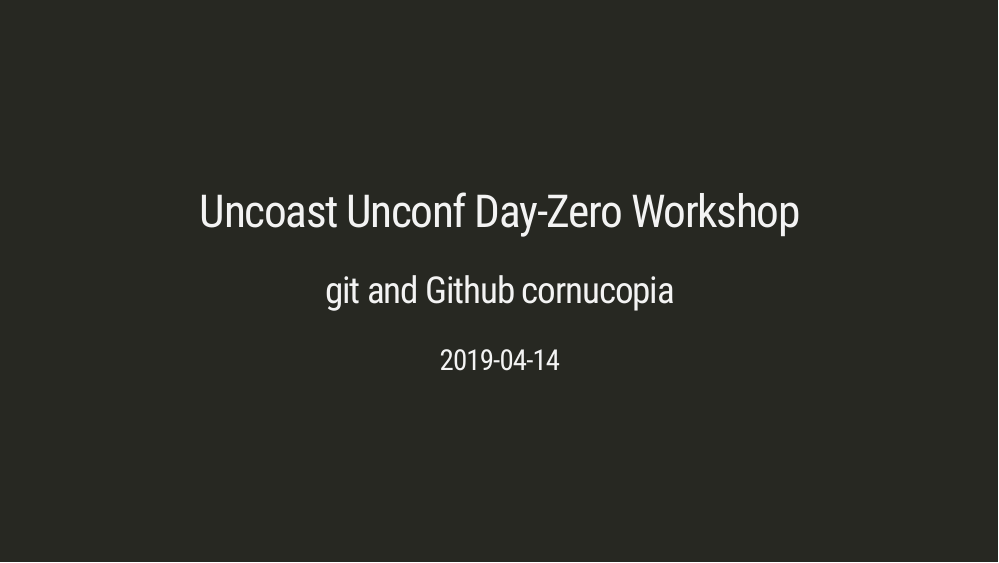
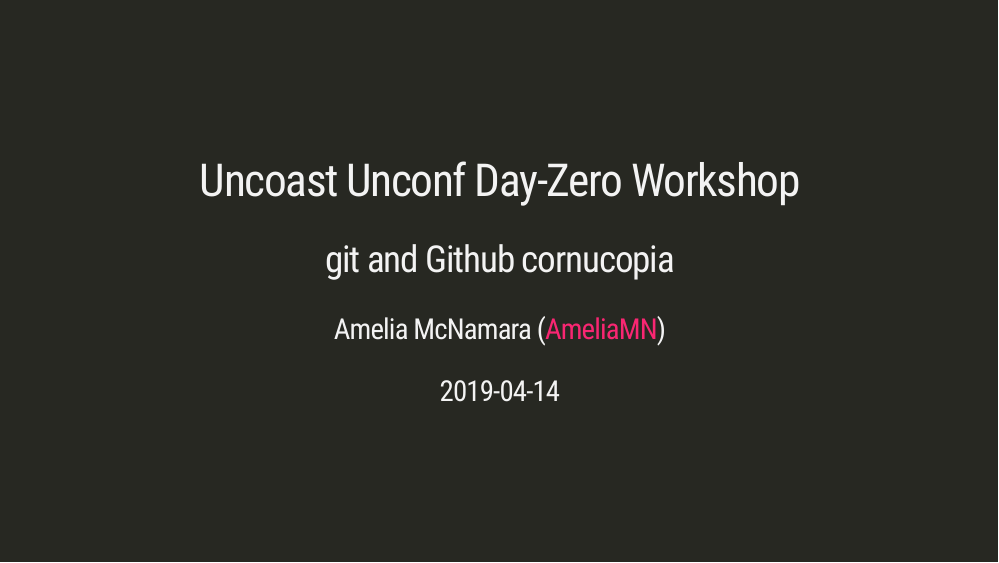
Before and after one commit to uncoast-unconf/uu-2019-day-zero, an R Markdown document (01-git-github-cornucopia/git-github-cornucopia.Rmd): page 1 of 40. The pictures show the slides in the output file 01-git-github-cornucopia/git-github-cornucopia.html that the author committed with the source; the slides are laid out offline by our stand-in for remark.js, each with all of its steps uncovered, in fonts that may differ from those the slides ask for, and without slide numbers, shadows or browser add-ons.

Commit message:
add twitter

```diff
--- a/01-git-github-cornucopia/git-github-cornucopia.Rmd
+++ b/01-git-github-cornucopia/git-github-cornucopia.Rmd
@@ -1,6 +1,7 @@
 ---
 title: "Uncoast Unconf Day-Zero Workshop"
 subtitle: "git and Github cornucopia"
+author: "Amelia McNamara ([AmeliaMN](https://twitter.com/AmeliaMN))"
 date: "2019-04-14"
 output:
   xaringan::moon_reader:
```
Also changed, not shown: 01-git-github-cornucopia/git-github-cornucopia.html.
